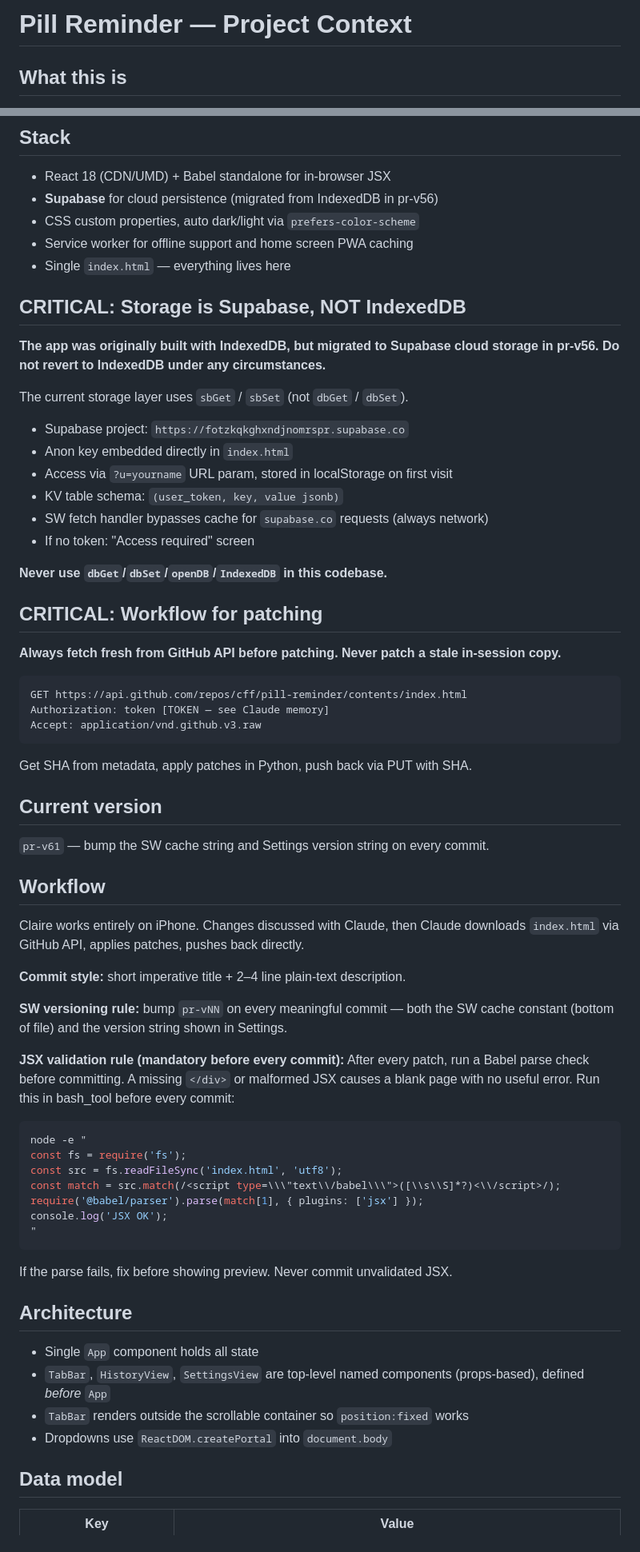
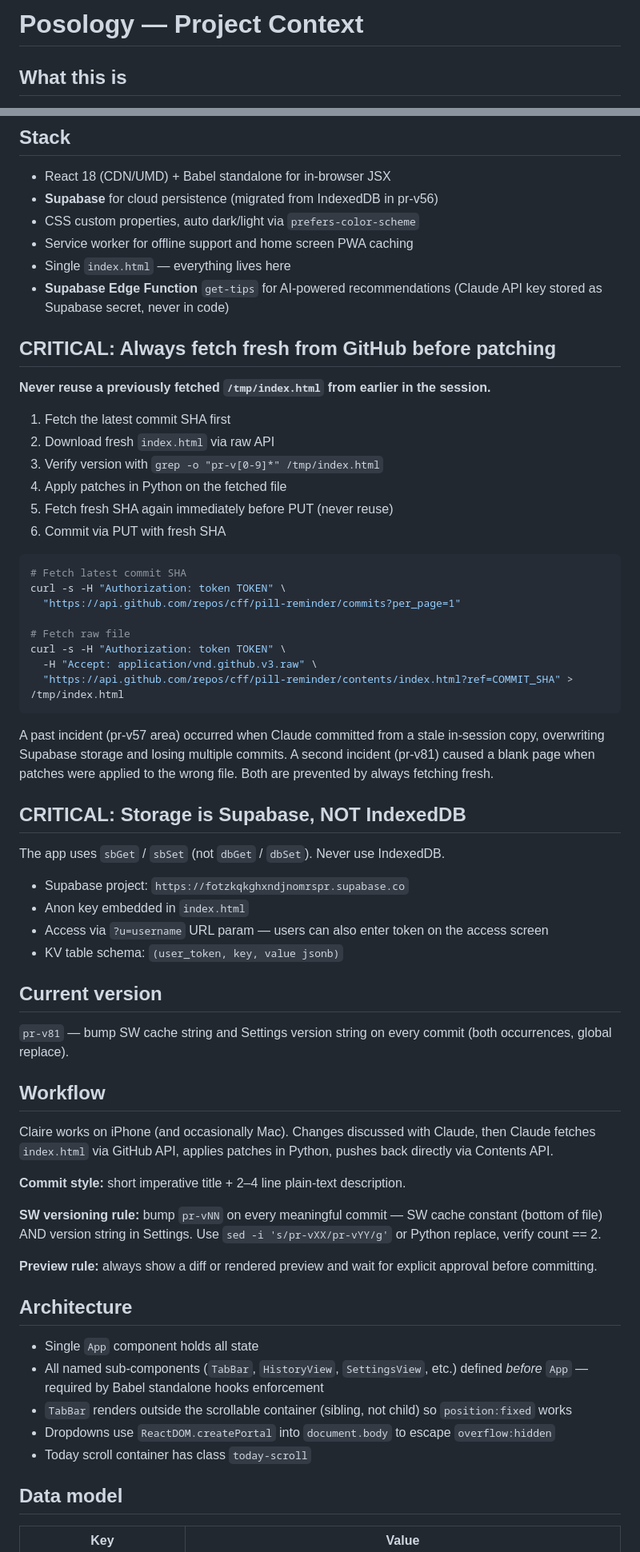
Before and after one commit to CFF/pill-reminder, a Markdown page: CLAUDE.md, 2 parts joined by grey strips. Shown at 80% size. Rendered like a GitHub page.

````diff
--- a/CLAUDE.md
+++ b/CLAUDE.md
@@ -1,4 +1,4 @@
-# Pill Reminder — Project Context
+# Posology — Project Context
 
 ## What this is
 
@@ -13,66 +13,62 @@ A personal daily medication tracker built as a single-file PWA (`index.html`), h
 - CSS custom properties, auto dark/light via `prefers-color-scheme`
 - Service worker for offline support and home screen PWA caching
 - Single `index.html` — everything lives here
+- **Supabase Edge Function** `get-tips` for AI-powered recommendations (Claude API key stored as Supabase secret, never in code)
+
+## CRITICAL: Always fetch fresh from GitHub before patching
+
+**Never reuse a previously fetched `/tmp/index.html` from earlier in the session.**
+
+1. Fetch the latest commit SHA first
+2. Download fresh `index.html` via raw API
+3. Verify version with `grep -o "pr-v[0-9]*" /tmp/index.html`
+4. Apply patches in Python on the fetched file
+5. Fetch fresh SHA again immediately before PUT (never reuse)
+6. Commit via PUT with fresh SHA
+
+```bash
+# Fetch latest commit SHA
+curl -s -H "Authorization: token TOKEN" \
+  "https://api.github.com/repos/cff/pill-reminder/commits?per_page=1"
+
+# Fetch raw file
+curl -s -H "Authorization: token TOKEN" \
+  -H "Accept: application/vnd.github.v3.raw" \
+  "https://api.github.com/repos/cff/pill-reminder/contents/index.html?ref=COMMIT_SHA" > /tmp/index.html
+```
+
+A past incident (pr-v57 area) occurred when Claude committed from a stale in-session copy, overwriting Supabase storage and losing multiple commits. A second incident (pr-v81) caused a blank page when patches were applied to the wrong file. Both are prevented by always fetching fresh.
 
 ## CRITICAL: Storage is Supabase, NOT IndexedDB
 
-**The app was originally built with IndexedDB, but migrated to Supabase cloud storage in pr-v56. Do not revert to IndexedDB under any circumstances.**
-
-The current storage layer uses `sbGet` / `sbSet` (not `dbGet` / `dbSet`).
+The app uses `sbGet` / `sbSet` (not `dbGet` / `dbSet`). Never use IndexedDB.
 
 - Supabase project: `https://fotzkqkghxndjnomrspr.supabase.co`
-- Anon key embedded directly in `index.html`
-- Access via `?u=yourname` URL param, stored in localStorage on first visit
+- Anon key embedded in `index.html`
+- Access via `?u=username` URL param — users can also enter token on the access screen
 - KV table schema: `(user_token, key, value jsonb)`
-- SW fetch handler bypasses cache for `supabase.co` requests (always network)
-- If no token: "Access required" screen
-
-**Never use `dbGet`/`dbSet`/`openDB`/`IndexedDB` in this codebase.**
-
-## CRITICAL: Workflow for patching
-
-**Always fetch fresh from GitHub API before patching. Never patch a stale in-session copy.**
-
-```
-GET https://api.github.com/repos/cff/pill-reminder/contents/index.html
-Authorization: token [TOKEN — see Claude memory]
-Accept: application/vnd.github.v3.raw
-```
-
-Get SHA from metadata, apply patches in Python, push back via PUT with SHA.
 
 ## Current version
 
-`pr-v61` — bump the SW cache string and Settings version string on every commit.
+`pr-v81` — bump SW cache string and Settings version string on every commit (both occurrences, global replace).
 
 ## Workflow
 
-Claire works entirely on iPhone. Changes discussed with Claude, then Claude downloads `index.html` via GitHub API, applies patches, pushes back directly.
+Claire works on iPhone (and occasionally Mac). Changes discussed with Claude, then Claude fetches `index.html` via GitHub API, applies patches in Python, pushes back directly via Contents API.
 
 **Commit style:** short imperative title + 2–4 line plain-text description.
 
-**SW versioning rule:** bump `pr-vNN` on every meaningful commit — both the SW cache constant (bottom of file) and the version string shown in Settings.
+**SW versioning rule:** bump `pr-vNN` on every meaningful commit — SW cache constant (bottom of file) AND version string in Settings. Use `sed -i 's/pr-vXX/pr-vYY/g'` or Python replace, verify count == 2.
 
-**JSX validation rule (mandatory before every commit):** After every patch, run a Babel parse check before committing. A missing `</div>` or malformed JSX causes a blank page with no useful error. Run this in bash_tool before every commit:
-
-```bash
-node -e "
-const fs = require('fs');
-const src = fs.readFileSync('index.html', 'utf8');
-const match = src.match(/<script type=\\\"text\\/babel\\\">([\\s\\S]*?)<\\/script>/);
-require('@babel/parser').parse(match[1], { plugins: ['jsx'] });
-console.log('JSX OK');
-"
-```
-
-If the parse fails, fix before showing preview. Never commit unvalidated JSX.
+**Preview rule:** always show a diff or rendered preview and wait for explicit approval before committing.
 
 ## Architecture
 
 - Single `App` component holds all state
-- `TabBar`, `HistoryView`, `SettingsView` are top-level named components (props-based), defined *before* `App`
-- `TabBar` renders outside the scrollable container so `position:fixed` works
-- Dropdowns use `ReactDOM.createPortal` into `document.body`
+- All named sub-components (`TabBar`, `HistoryView`, `SettingsView`, etc.) defined *before* `App` — required by Babel standalone hooks enforcement
+- `TabBar` renders outside the scrollable container (sibling, not child) so `position:fixed` works
+- Dropdowns use `ReactDOM.createPortal` into `document.body` to escape `overflow:hidden`
+- Today scroll container has class `today-scroll`
 
 ## Data model
 
````
Also changed, not shown: other parts of CLAUDE.md (+37 -21 lines).
